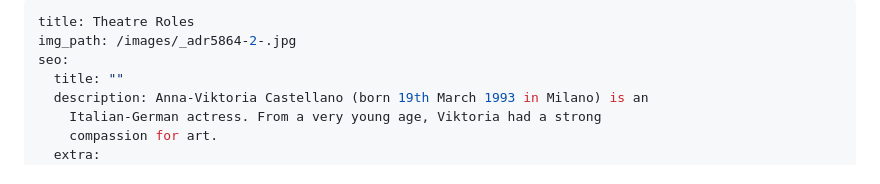
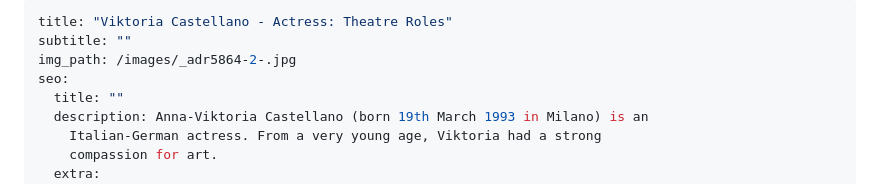
Before and after one commit to bodhicougar/viktoria-castellano, a Markdown page: src/pages/theatre-roles-filmography.md, the part around the change. GitHub-like rendering.

Commit message:
Update Pages “theatre-roles-filmography”

```diff
--- a/src/pages/theatre-roles-filmography.md
+++ b/src/pages/theatre-roles-filmography.md
@@ -1,5 +1,6 @@
 ---
-title: Theatre Roles
+title: "Viktoria Castellano - Actress: Theatre Roles"
+subtitle: ""
 img_path: /images/_adr5864-2-.jpg
 seo:
   title: ""
```
